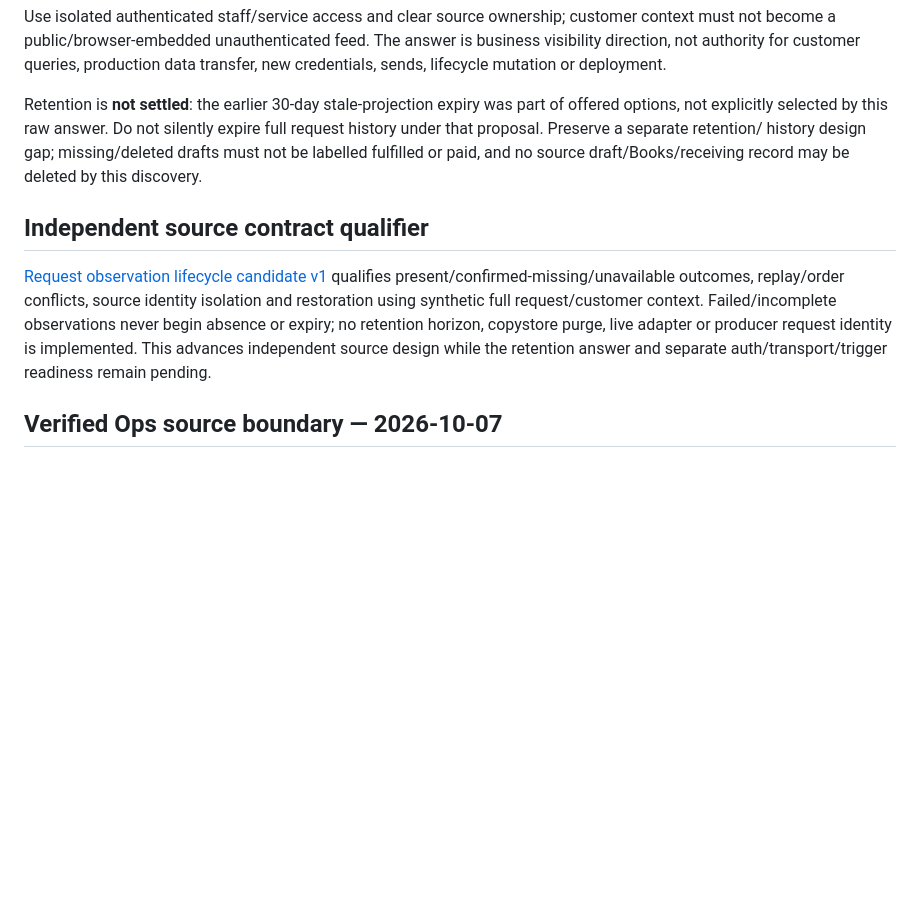
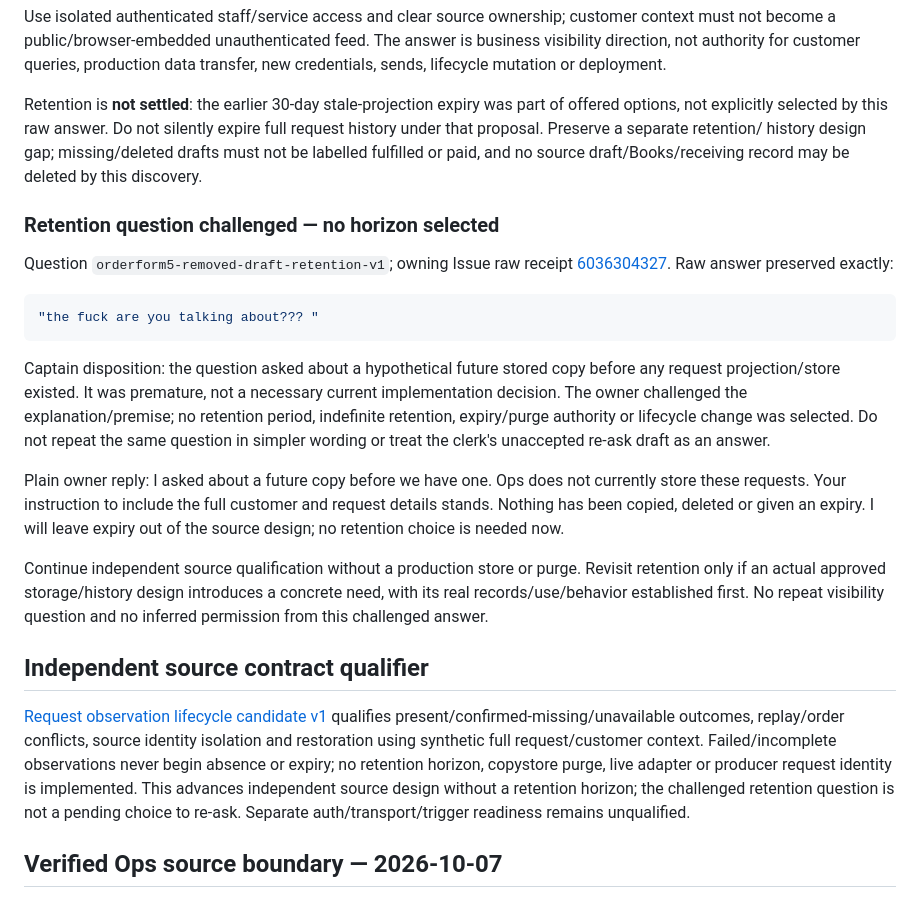
Before and after one commit to ThomasMcCrossin/curlys-order-form, a Markdown page: docs/integration-curlys-ops.md, the part around the change. GitHub-like rendering; blank space fills up the shorter version.

Commit message:
docs: record challenged retention premise without selecting expiry

````diff
--- a/docs/integration-curlys-ops.md
+++ b/docs/integration-curlys-ops.md
@@ -51,6 +51,33 @@ expire full request history under that proposal. Preserve a separate retention/
 history design gap; missing/deleted drafts must not be labelled fulfilled or paid,
 and no source draft/Books/receiving record may be deleted by this discovery.
 
+### Retention question challenged — no horizon selected
+
+Question `orderform5-removed-draft-retention-v1`; owning Issue raw receipt
+[6036304327](https://github.com/ThomasMcCrossin/curlys-order-form/issues/5#issuecomment-6036304327).
+Raw answer preserved exactly:
+
+```json
+"the fuck are you talking about??? "
+```
+
+Captain disposition: the question asked about a hypothetical future stored copy
+before any request projection/store existed. It was premature, not a necessary
+current implementation decision. The owner challenged the explanation/premise;
+no retention period, indefinite retention, expiry/purge authority or lifecycle
+change was selected. Do not repeat the same question in simpler wording or treat
+the clerk's unaccepted re-ask draft as an answer.
+
+Plain owner reply: I asked about a future copy before we have one. Ops does not
+currently store these requests. Your instruction to include the full customer
+and request details stands. Nothing has been copied, deleted or given an expiry.
+I will leave expiry out of the source design; no retention choice is needed now.
+
+Continue independent source qualification without a production store or purge.
+Revisit retention only if an actual approved storage/history design introduces
+a concrete need, with its real records/use/behavior established first. No repeat
+visibility question and no inferred permission from this challenged answer.
+
 ## Independent source contract qualifier
 
 [Request observation lifecycle candidate v1](contracts/request-observation-v1.md)
@@ -58,8 +85,9 @@ qualifies present/confirmed-missing/unavailable outcomes, replay/order conflicts
 source identity isolation and restoration using synthetic full request/customer
 context. Failed/incomplete observations never begin absence or expiry; no retention
 horizon, copystore purge, live adapter or producer request identity is implemented.
-This advances independent source design while the retention answer and separate
-auth/transport/trigger readiness remain pending.
+This advances independent source design without a retention horizon; the
+challenged retention question is not a pending choice to re-ask. Separate
+auth/transport/trigger readiness remains unqualified.
 
 ## Verified Ops source boundary — 2026-10-07
 
````
Also changed, not shown: docs/contracts/request-observation-v1.md (+4 -3 lines).
